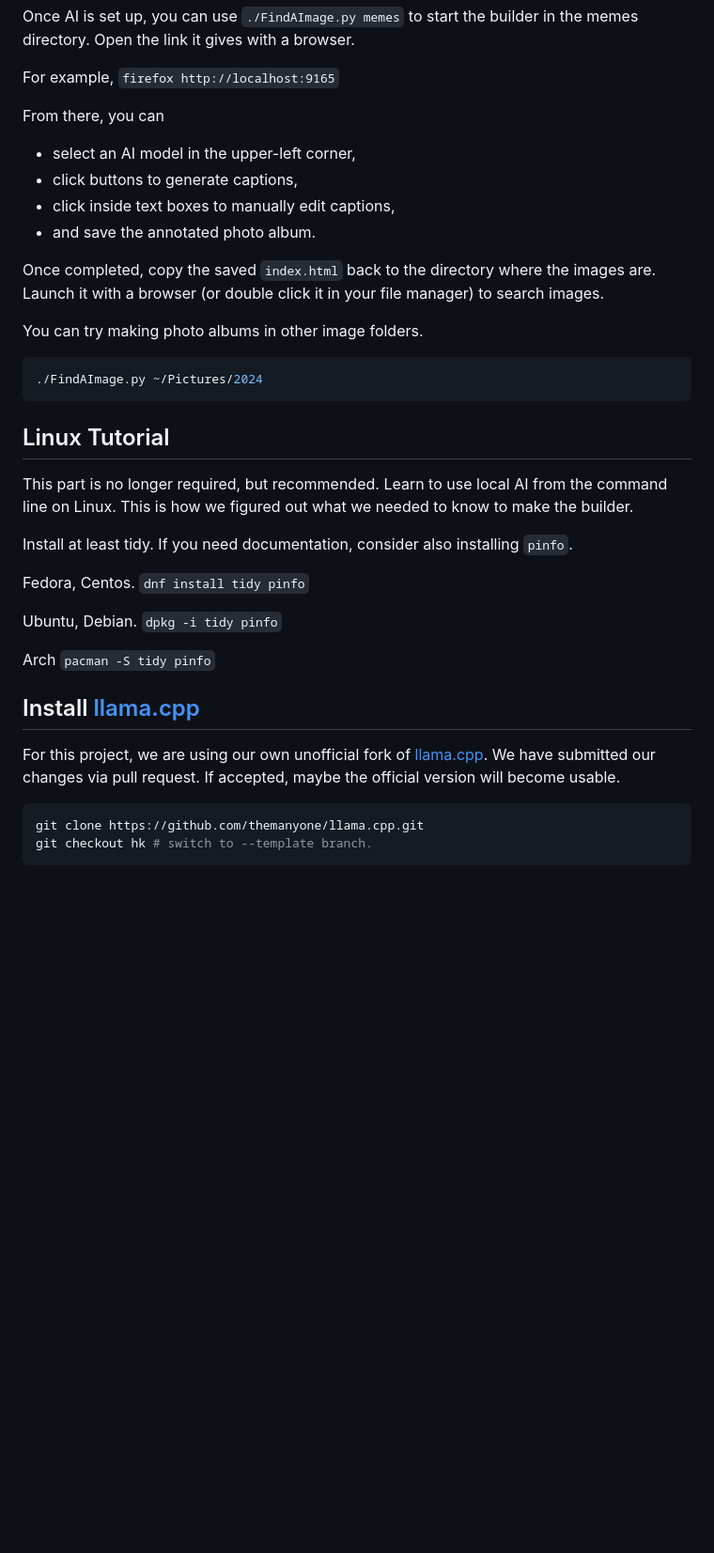
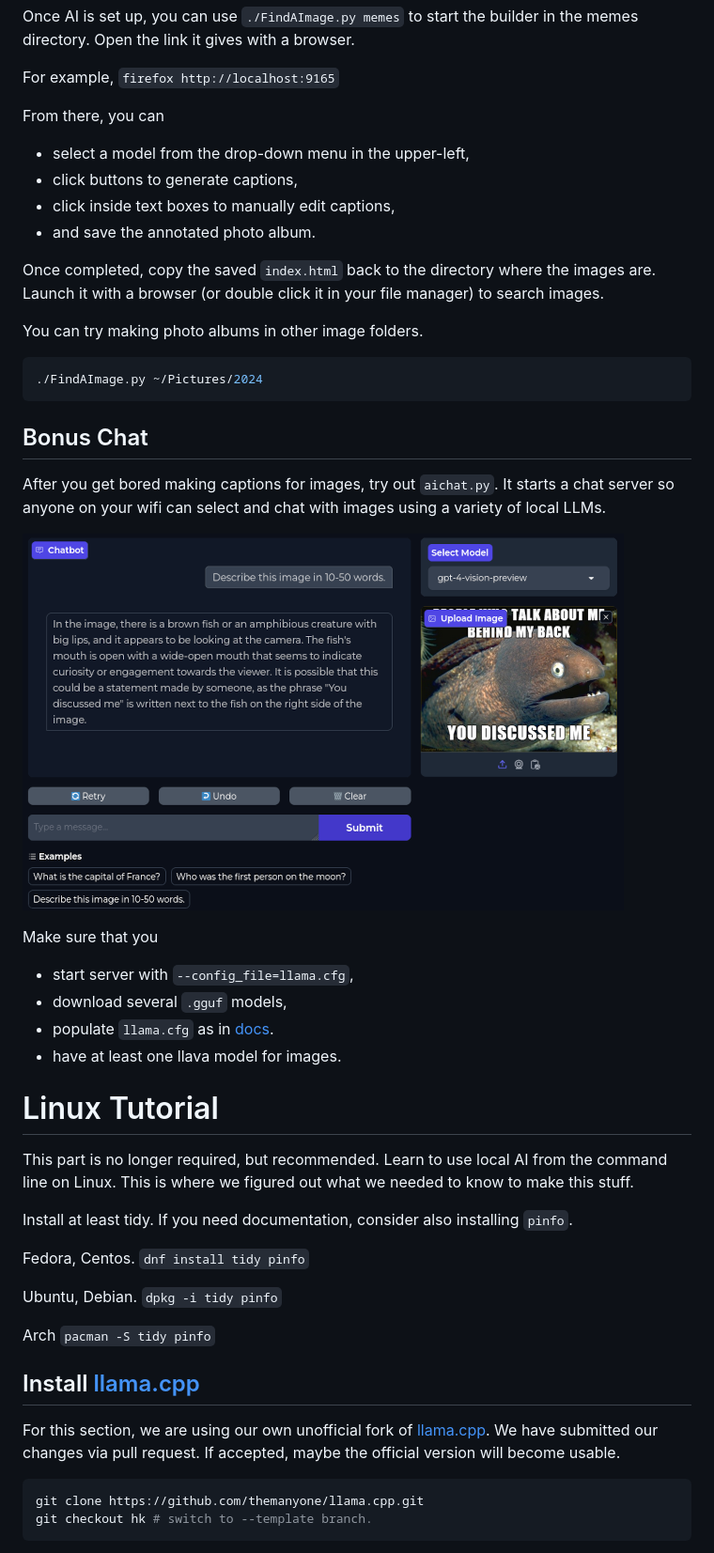
Before and after one commit to themanyone/FindAImage, a Markdown page: README.md, the part around the change printed below. Shown: that part at 94% size. Rendered like a GitHub page; pictures changed too: chat.png (added); blank space fills up the shorter version.

Commit message:
add aichat
license

````diff
--- a/README.md
+++ b/README.md
@@ -93,7 +93,7 @@ Once AI is set up, you can use `./FindAImage.py memes` to start the builder in t
 For example, `firefox http://localhost:9165`
 
 From there, you can
-- select an AI model in the upper-left corner,
+- select a model from the drop-down menu in the upper-left,
 - click buttons to generate captions,
 - click inside text boxes to manually edit captions,
 - and save the annotated photo album.
@@ -106,9 +106,21 @@ You can try making photo albums in other image folders.
 ./FindAImage.py ~/Pictures/2024
 ```
 
-## Linux Tutorial
+## Bonus Chat
 
-This part is no longer required, but recommended. Learn to use local AI from the command line on Linux. This is how we figured out what we needed to know to make the builder.
+After you get bored making captions for images, try out `aichat.py`. It starts a chat server so anyone on your wifi can select and chat with images using a variety of local LLMs.
+
+![chat](chat.png)
+
+Make sure that you
+- start server with  `--config_file=llama.cfg`,
+- download several `.gguf` models,
+- populate `llama.cfg` as in [docs](https://github.com/abetlen/llama-cpp-python).
+- have at least one llava model for images.
+
+# Linux Tutorial
+
+This part is no longer required, but recommended. Learn to use local AI from the command line on Linux. This is where we figured out what we needed to know to make this stuff.
 
 Install at least tidy. If you need documentation, consider also installing `pinfo`.
 
@@ -123,7 +135,7 @@ Arch
 
 ## Install [llama.cpp](https://github.com/themanyone/llama.cpp.git)
 
-For this project, we are using our own unofficial fork of [llama.cpp](https://github.com/themanyone/llama.cpp.git). We have submitted our changes via pull request. If accepted, maybe the official version will become usable.
+For this section, we are using our own unofficial fork of [llama.cpp](https://github.com/themanyone/llama.cpp.git). We have submitted our changes via pull request. If accepted, maybe the official version will become usable.
 
 ```bash
 git clone https://github.com/themanyone/llama.cpp.git
````
Also changed, not shown: other parts of README.md (+1 -1 lines), 1 other file.
